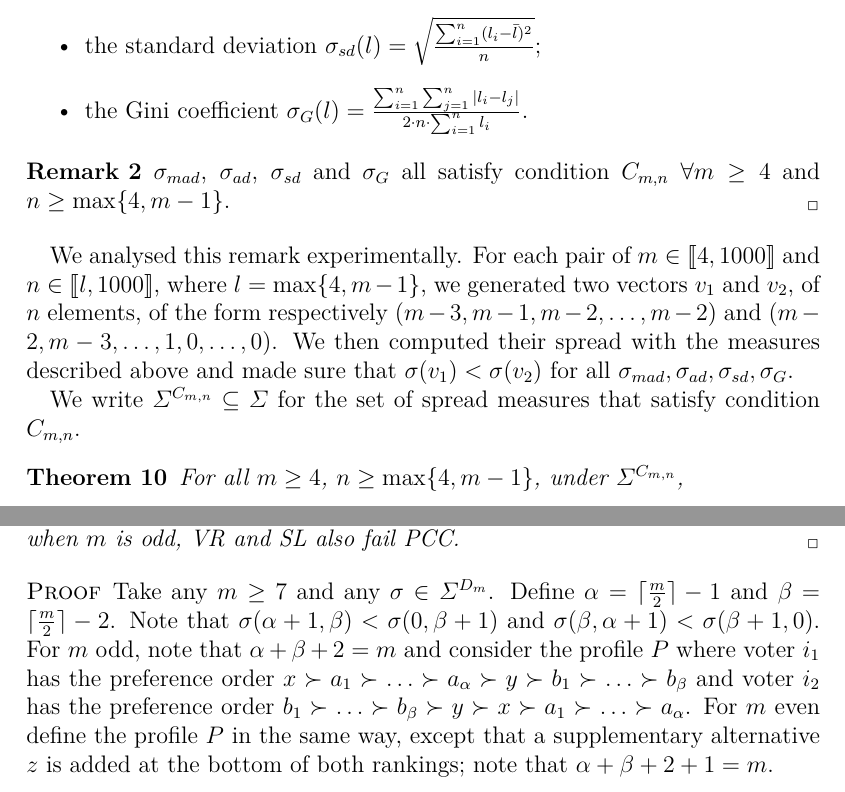
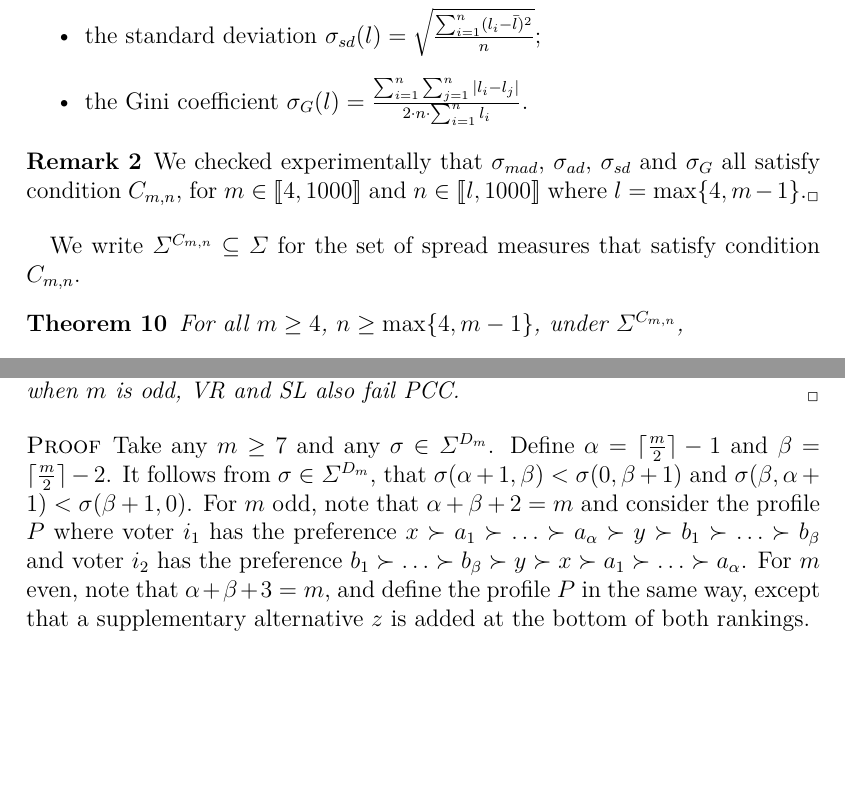
Before and after one commit to xoxor/Compromise, a LaTeX paper (true compromise.tex): two parts of pages 12 and 13 of 26, joined at a grey line, cut so that both start at the same text, the shorter picture padded with empty space. Compiled offline with pdfLaTeX; a LaTeX package or settings file that is missing is left out.

Commit message:
Meeting changes: remark 2, pref orders, proof 11

```diff
--- a/true compromise.tex
+++ b/true compromise.tex
@@ -372,10 +372,8 @@ The condition is more convincing for larger values of $m$ and $n$. Asking for $\
 
 \begin{remark}
 \label{prop:spreadMeas}
-	$\sigma_{mad}$, $\sigma_{ad}$, $\sigma_{sd}$ and $\sigma_{G}$ all satisfy condition $C_{m,n}$ $\forall m\geq4$ and $n\geq\max\{4,m-1\}$.
+	We checked experimentally that $\sigma_{mad}$, $\sigma_{ad}$, $\sigma_{sd}$ and $\sigma_{G}$ all satisfy condition $C_{m,n}$, for $m \in \intvl{4,1000}$ and $n \in \intvl{l,1000}$ where $l=\max\{4,m-1\}$.
 \end{remark}
-
-We analysed this remark experimentally. For each pair of $m \in \intvl{4,1000}$ and $n \in \intvl{l,1000}$, where $l=\max\{4,m-1\}$, we generated two vectors $v_1$ and $v_2$, of $n$ elements, of the form respectively $(m-3, m-1, m-2, \dots, m-2)$ and $(m-2, m-3, \dots, 1, 0, \dots, 0)$. We then computed their spread with the measures described above and made sure that $\sigma(v_1)<\sigma(v_2)$ for all $\sigma_{mad},\sigma_{ad},\sigma_{sd},\sigma_{G}$.
 
 %A \emph{spread measure} $\sigma: \alllosses → \R_{+}$ satisfies condition gamma iff  $\sigma (m-3,$ $m-1,m-2,...,$ $m-2)$ <$\sigma(m-2,$ $m-1,...1,$0, $\ 0)$.
 %			(\lambda_{P}(y))$ that associates a spread value to every possible loss
@@ -419,8 +417,8 @@ We write $\Sigma^{D_{m}} \subseteq \Sigma$ for the set of spread measures that s
 	Let $m \geq 7$. Under $\Sigma^{D_{m}}$, FB and PV fail PCC. Furthermore, when $m$ is odd, VR and SL also fail PCC.
 \end{theorem}
 \begin{proof}
-    Take any $m \geq 7$ and any $\sigma \in \Sigma^{D_m}$. Define $\alpha = \ceil{\frac{m}{2}} - 1$ and $\beta = \ceil{\frac{m}{2}} - 2$. Note that $\sigma(\alpha + 1, \beta) < \sigma(0, \beta + 1)$ and $\sigma(\beta, \alpha + 1) < \sigma(\beta + 1, 0)$.
-    For $m$ odd, note that $\alpha + \beta + 2 = m$ and consider the profile $P$ where voter $i_1$ has the preference order $x \succ a_1 \succ … \succ a_\alpha \succ y \succ b_1 \succ … \succ b_\beta$ and voter $i_2$ has the preference order $b_1 \succ … \succ b_\beta \succ y \succ x \succ a_1 \succ … \succ a_\alpha$. For $m$ even define the profile $P$ in the same way, except that a supplementary alternative $z$ is added at the bottom of both rankings; note that $\alpha + \beta + 2 + 1 = m$.
+    Take any $m \geq 7$ and any $\sigma \in \Sigma^{D_m}$. Define $\alpha = \ceil{\frac{m}{2}} - 1$ and $\beta = \ceil{\frac{m}{2}} - 2$. It follows from $\sigma \in \Sigma^{D_{m}}$, that $\sigma(\alpha + 1, \beta) < \sigma(0, \beta + 1)$ and $\sigma(\beta, \alpha + 1) < \sigma(\beta + 1, 0)$.
+    For $m$ odd, note that $\alpha + \beta + 2 = m$ and consider the profile $P$ where voter $i_1$ has the preference $x \succ a_1 \succ … \succ a_\alpha \succ y \succ b_1 \succ … \succ b_\beta$ and voter $i_2$ has the preference $b_1 \succ … \succ b_\beta \succ y \succ x \succ a_1 \succ … \succ a_\alpha$. For $m$ even, note that $\alpha + \beta + 3= m$, and define the profile $P$ in the same way, except that a supplementary alternative $z$ is added at the bottom of both rankings.
 
 	Note that $\sigma(\lambda_{P}(y)) = \sigma(\alpha + 1, \beta)$ and that $\sigma(\lambda_{P}(x)) = \sigma(0, \beta + 1)$.
 	Therefore, $\sigma(\lambda_{P}(y)) < \sigma(\lambda_{P}(x))$. As $y$ is not Pareto-dominated, an \ac{SCR} that uniquely picks $x$ at $P$ cannot be PCC. In a similar vein, at the profile $P'$ which is obtained by the inversion of the preferences of $i_1$ and $i_2$ at $P$, an \ac{SCR} that is PCC cannot pick $x$ uniquely.
```
Also changed, not shown: true compromise.tex (2 more changed lines).
